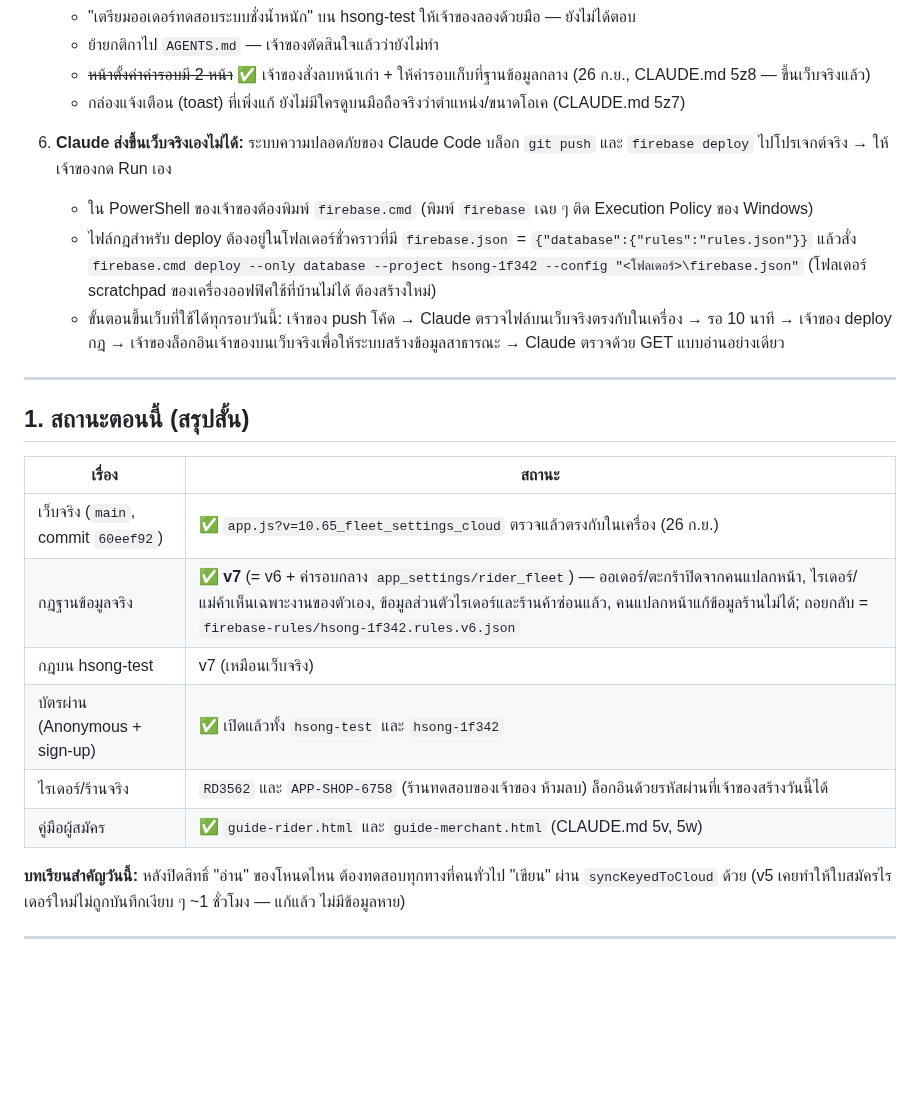
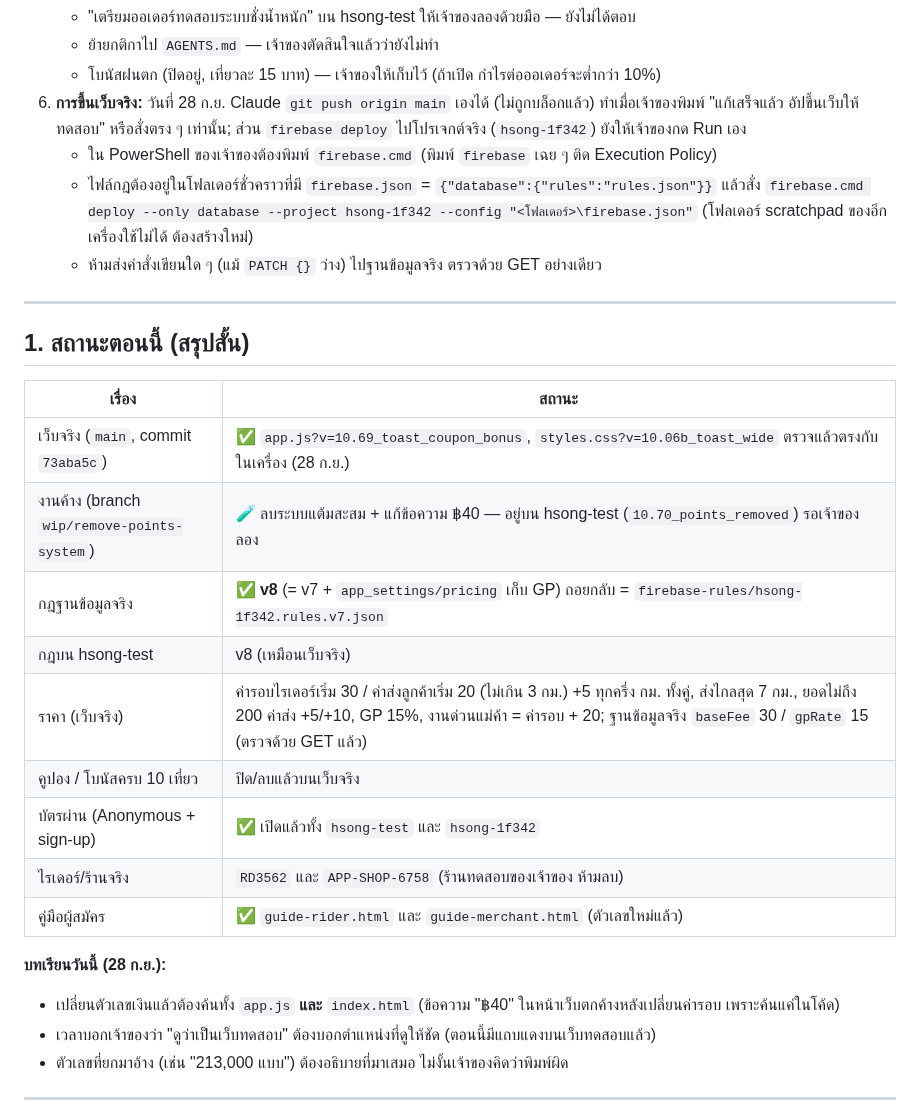
Before and after one commit to pisaen666/hsong, a Markdown page: HANDOFF_TO_CLAUDE.md, the part around one of its changes. Drawn GitHub-style; blank space fills up the shorter version.

```diff
--- a/HANDOFF_TO_CLAUDE.md
+++ b/HANDOFF_TO_CLAUDE.md
@@ -43,11 +38,10 @@
    - "เตรียมออเดอร์ทดสอบระบบชั่งน้ำหนัก" บน hsong-test ให้เจ้าของลองด้วยมือ — ยังไม่ได้ตอบ
    - ย้ายกติกาไป `AGENTS.md` — เจ้าของตัดสินใจแล้วว่ายังไม่ทำ
-   - ~~หน้าตั้งค่าค่ารอบมี 2 หน้า~~ ✅ เจ้าของสั่งลบหน้าเก่า + ให้ค่ารอบเก็บที่ฐานข้อมูลกลาง (26 ก.ย., CLAUDE.md 5z8 — ขึ้นเว็บจริงแล้ว)
-   - กล่องแจ้งเตือน (toast) ที่เพิ่งแก้ ยังไม่มีใครดูบนมือถือจริงว่าตำแหน่ง/ขนาดโอเค (CLAUDE.md 5z7)
-6. **Claude ส่งขึ้นเว็บจริงเองไม่ได้:** ระบบความปลอดภัยของ Claude Code บล็อก `git push` และ `firebase deploy` ไปโปรเจกต์จริง → ให้เจ้าของกด Run เอง
-   - ใน PowerShell ของเจ้าของต้องพิมพ์ `firebase.cmd` (พิมพ์ `firebase` เฉย ๆ ติด Execution Policy ของ Windows)
-   - ไฟล์กฎสำหรับ deploy ต้องอยู่ในโฟลเดอร์ชั่วคราวที่มี `firebase.json` = `{"database":{"rules":"rules.json"}}` แล้วสั่ง `firebase.cmd deploy --only database --project hsong-1f342 --config "<โฟลเดอร์>\firebase.json"` (โฟลเดอร์ scratchpad ของเครื่องออฟฟิศใช้ที่บ้านไม่ได้ ต้องสร้างใหม่)
-   - ขั้นตอนขึ้นเว็บที่ใช้ได้ทุกรอบวันนี้: เจ้าของ push โค้ด → Claude ตรวจไฟล์บนเว็บจริงตรงกับในเครื่อง → รอ 10 นาที → เจ้าของ deploy กฎ → เจ้าของล็อกอินเจ้าของบนเว็บจริงเพื่อให้ระบบสร้างข้อมูลสาธารณะ → Claude ตรวจด้วย GET แบบอ่านอย่างเดียว
+   - โบนัสฝนตก (ปิดอยู่, เที่ยวละ 15 บาท) — เจ้าของให้เก็บไว้ (ถ้าเปิด กำไรต่อออเดอร์จะต่ำกว่า 10%)
+6. **การขึ้นเว็บจริง:** วันที่ 28 ก.ย. Claude `git push origin main` เองได้ (ไม่ถูกบล็อกแล้ว) ทำเมื่อเจ้าของพิมพ์ "แก้เสร็จแล้ว อัปขึ้นเว็บให้ทดสอบ" หรือสั่งตรง ๆ เท่านั้น; ส่วน `firebase deploy` ไปโปรเจกต์จริง (`hsong-1f342`) ยังให้เจ้าของกด Run เอง
+   - ใน PowerShell ของเจ้าของต้องพิมพ์ `firebase.cmd` (พิมพ์ `firebase` เฉย ๆ ติด Execution Policy)
+   - ไฟล์กฎต้องอยู่ในโฟลเดอร์ชั่วคราวที่มี `firebase.json` = `{"database":{"rules":"rules.json"}}` แล้วสั่ง `firebase.cmd deploy --only database --project hsong-1f342 --config "<โฟลเดอร์>\firebase.json"` (โฟลเดอร์ scratchpad ของอีกเครื่องใช้ไม่ได้ ต้องสร้างใหม่)
+   - ห้ามส่งคำสั่งเขียนใด ๆ (แม้ `PATCH {}` ว่าง) ไปฐานข้อมูลจริง ตรวจด้วย GET อย่างเดียว
 
 ---
 
@@ -55,14 +49,20 @@
 
 | เรื่อง | สถานะ |
 |---|---|
-| เว็บจริง (`main`, commit `60eef92`) | ✅ `app.js?v=10.65_fleet_settings_cloud` ตรวจแล้วตรงกับในเครื่อง (26 ก.ย.) |
-| กฎฐานข้อมูลจริง | ✅ **v7** (= v6 + ค่ารอบกลาง `app_settings/rider_fleet`) — ออเดอร์/ตะกร้าปิดจากคนแปลกหน้า, ไรเดอร์/แม่ค้าเห็นเฉพาะงานของตัวเอง, ข้อมูลส่วนตัวไรเดอร์และร้านค้าซ่อนแล้ว, คนแปลกหน้าแก้ข้อมูลร้านไม่ได้; ถอยกลับ = `firebase-rules/hsong-1f342.rules.v6.json` |
-| กฎบน hsong-test | v7 (เหมือนเว็บจริง) |
+| เว็บจริง (`main`, commit `73aba5c`) | ✅ `app.js?v=10.69_toast_coupon_bonus`, `styles.css?v=10.06b_toast_wide` ตรวจแล้วตรงกับในเครื่อง (28 ก.ย.) |
+| งานค้าง (branch `wip/remove-points-system`) | 🧪 ลบระบบแต้มสะสม + แก้ข้อความ ฿40 — อยู่บน hsong-test (`10.70_points_removed`) รอเจ้าของลอง |
+| กฎฐานข้อมูลจริง | ✅ **v8** (= v7 + `app_settings/pricing` เก็บ GP) ถอยกลับ = `firebase-rules/hsong-1f342.rules.v7.json` |
+| กฎบน hsong-test | v8 (เหมือนเว็บจริง) |
+| ราคา (เว็บจริง) | ค่ารอบไรเดอร์เริ่ม 30 / ค่าส่งลูกค้าเริ่ม 20 (ไม่เกิน 3 กม.) +5 ทุกครึ่ง กม. ทั้งคู่, ส่งไกลสุด 7 กม., ยอดไม่ถึง 200 ค่าส่ง +5/+10, GP 15%, งานด่วนแม่ค้า = ค่ารอบ + 20; ฐานข้อมูลจริง `baseFee` 30 / `gpRate` 15 (ตรวจด้วย GET แล้ว) |
+| คูปอง / โบนัสครบ 10 เที่ยว | ปิด/ลบแล้วบนเว็บจริง |
 | บัตรผ่าน (Anonymous + sign-up) | ✅ เปิดแล้วทั้ง `hsong-test` และ `hsong-1f342` |
-| ไรเดอร์/ร้านจริง | `RD3562` และ `APP-SHOP-6758` (ร้านทดสอบของเจ้าของ ห้ามลบ) ล็อกอินด้วยรหัสผ่านที่เจ้าของสร้างวันนี้ได้ |
-| คู่มือผู้สมัคร | ✅ `guide-rider.html` และ `guide-merchant.html` (CLAUDE.md 5v, 5w) |
+| ไรเดอร์/ร้านจริง | `RD3562` และ `APP-SHOP-6758` (ร้านทดสอบของเจ้าของ ห้ามลบ) |
+| คู่มือผู้สมัคร | ✅ `guide-rider.html` และ `guide-merchant.html` (ตัวเลขใหม่แล้ว) |
 
-**บทเรียนสำคัญวันนี้:** หลังปิดสิทธิ์ "อ่าน" ของโหนดไหน ต้องทดสอบทุกทางที่คนทั่วไป "เขียน" ผ่าน `syncKeyedToCloud` ด้วย (v5 เคยทำให้ใบสมัครไรเดอร์ใหม่ไม่ถูกบันทึกเงียบ ๆ ~1 ชั่วโมง — แก้แล้ว ไม่มีข้อมูลหาย)
+**บทเรียนวันนี้ (28 ก.ย.):**
+- เปลี่ยนตัวเลขเงินแล้วต้องค้นทั้ง `app.js` **และ** `index.html` (ข้อความ "฿40" ในหน้าเว็บตกค้างหลังเปลี่ยนค่ารอบ เพราะค้นแค่ในโค้ด)
+- เวลาบอกเจ้าของว่า "ดูว่าเป็นเว็บทดสอบ" ต้องบอกตำแหน่งที่ดูให้ชัด (ตอนนี้มีแถบแดงบนเว็บทดสอบแล้ว)
+- ตัวเลขที่ยกมาอ้าง (เช่น "213,000 แบบ") ต้องอธิบายที่มาเสมอ ไม่งั้นเจ้าของคิดว่าพิมพ์ผิด
 
 ---
 
```
Also changed, not shown: other parts of HANDOFF_TO_CLAUDE.md (+24 -29 lines).
